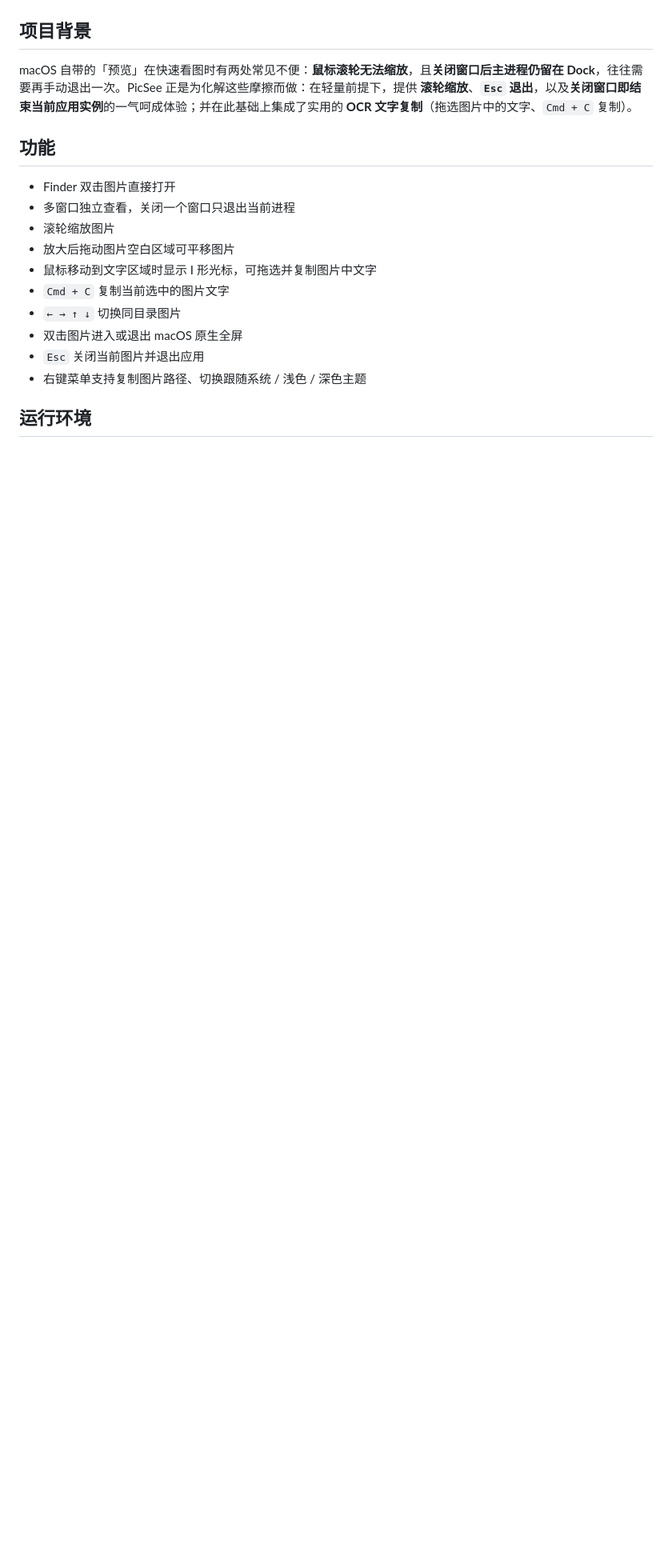
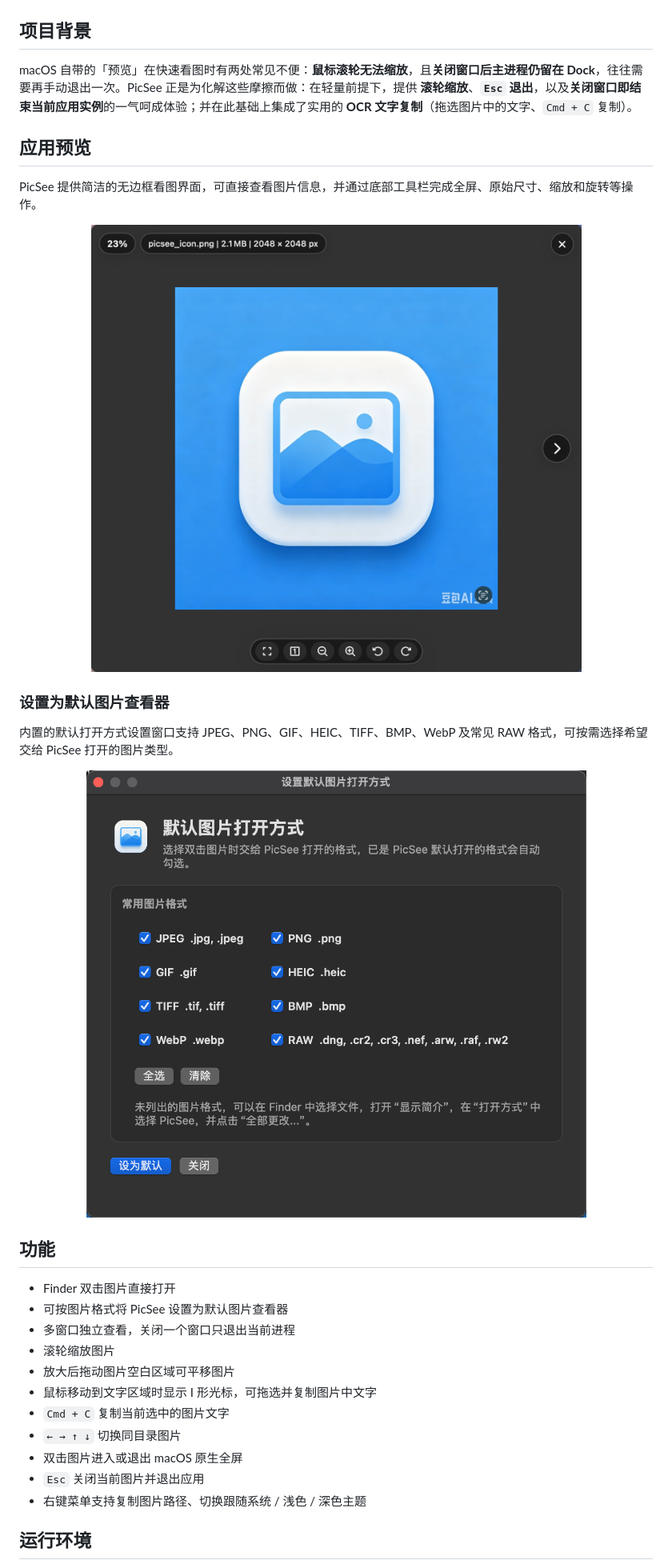
Before and after one commit to houleixx/PicSee, a Markdown page: README.md, the part around the change. Shown at 80% size. Drawn GitHub-style; pictures changed too: Images/preview-default.png (added), Images/preview.png (added); blank space fills up the shorter version.

Commit message:
docs: add application previews to README

```diff
--- a/README.md
+++ b/README.md
@@ -6,9 +6,26 @@ PicSee 是一个面向 macOS 的轻量级图片查看器，主打“Finder 双
 
 macOS 自带的「预览」在快速看图时有两处常见不便：**鼠标滚轮无法缩放**，且**关闭窗口后主进程仍留在 Dock**，往往需要再手动退出一次。PicSee 正是为化解这些摩擦而做：在轻量前提下，提供 **滚轮缩放**、**`Esc` 退出**，以及**关闭窗口即结束当前应用实例**的一气呵成体验；并在此基础上集成了实用的 **OCR 文字复制**（拖选图片中的文字、`Cmd + C` 复制）。
 
+## 应用预览
+
+PicSee 提供简洁的无边框看图界面，可直接查看图片信息，并通过底部工具栏完成全屏、原始尺寸、缩放和旋转等操作。
+
+<p align="center">
+  <img src="Images/preview.png" alt="PicSee 图片查看界面" width="850">
+</p>
+
+### 设置为默认图片查看器
+
+内置的默认打开方式设置窗口支持 JPEG、PNG、GIF、HEIC、TIFF、BMP、WebP 及常见 RAW 格式，可按需选择希望交给 PicSee 打开的图片类型。
+
+<p align="center">
+  <img src="Images/preview-default.png" alt="PicSee 设置默认图片打开方式窗口" width="700">
+</p>
+
 ## 功能
 
 - Finder 双击图片直接打开
+- 可按图片格式将 PicSee 设置为默认图片查看器
 - 多窗口独立查看，关闭一个窗口只退出当前进程
 - 滚轮缩放图片
 - 放大后拖动图片空白区域可平移图片
```
